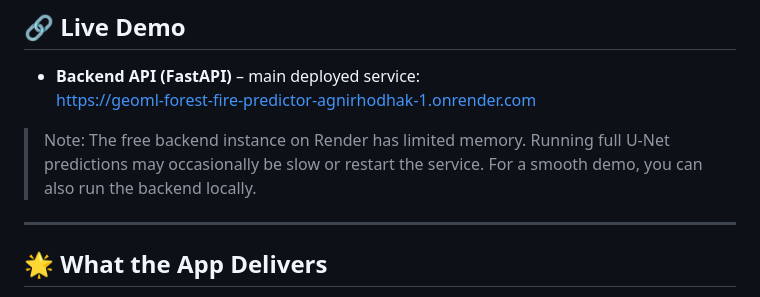
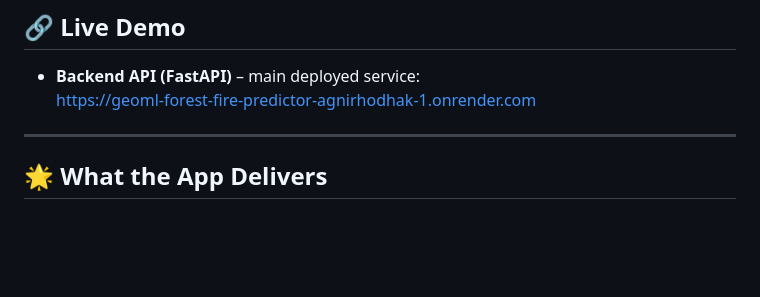
Before and after one commit to amishapatel20/GeoML-Forest-Fire-Predictor-Agnirhodhak-, a Markdown page: README.md, the part around the change. GitHub-like rendering; blank space fills up the shorter version.

```diff
--- a/README.md
+++ b/README.md
@@ -16,9 +16,6 @@ dashboard rather than a raw notebook demo.
 - **Backend API (FastAPI)** – main deployed service:
   https://geoml-forest-fire-predictor-agnirhodhak-1.onrender.com
 
-> Note: The free backend instance on Render has limited memory. Running
-> full U‑Net predictions may occasionally be slow or restart the service.
-> For a smooth demo, you can also run the backend locally.
 
 ---
 
```
